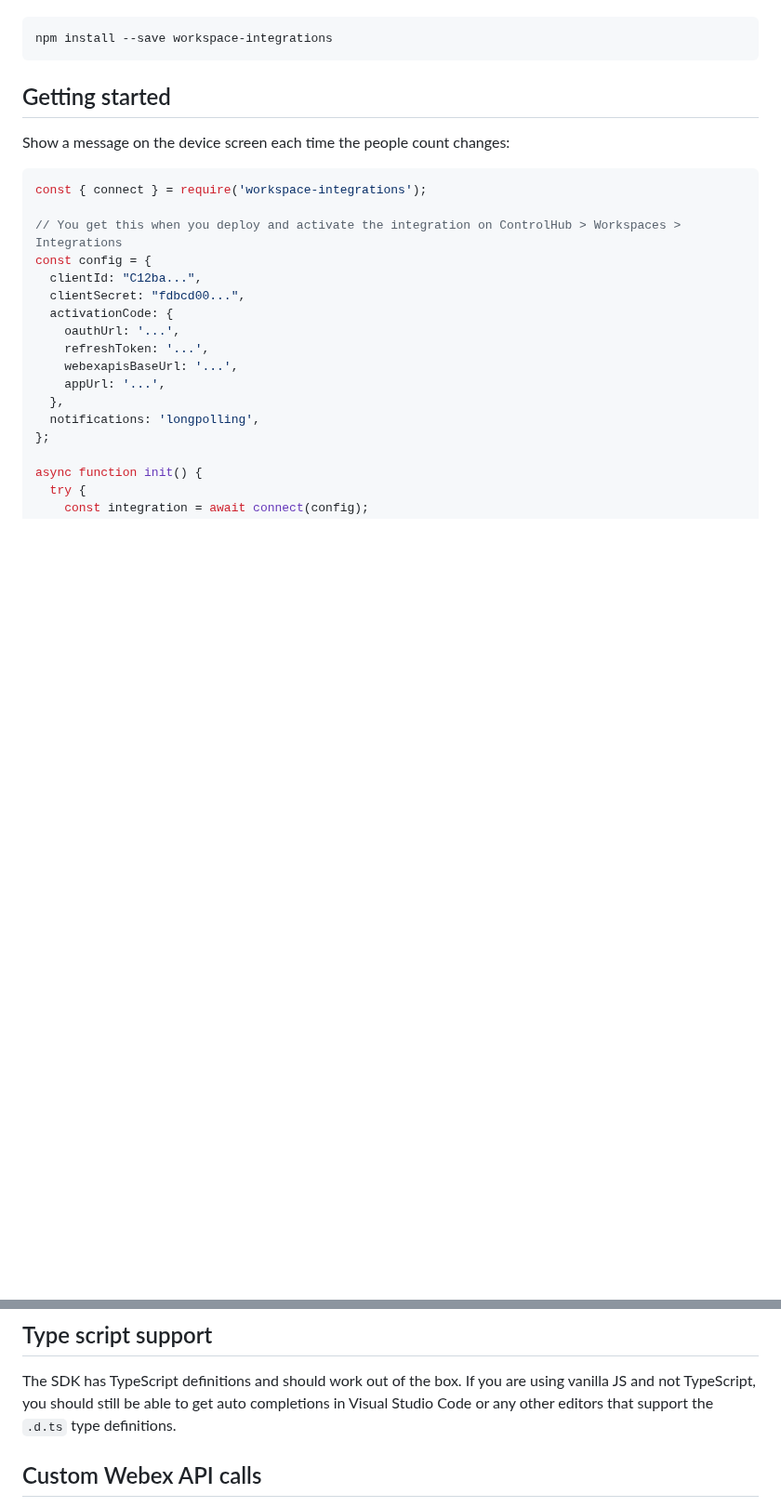
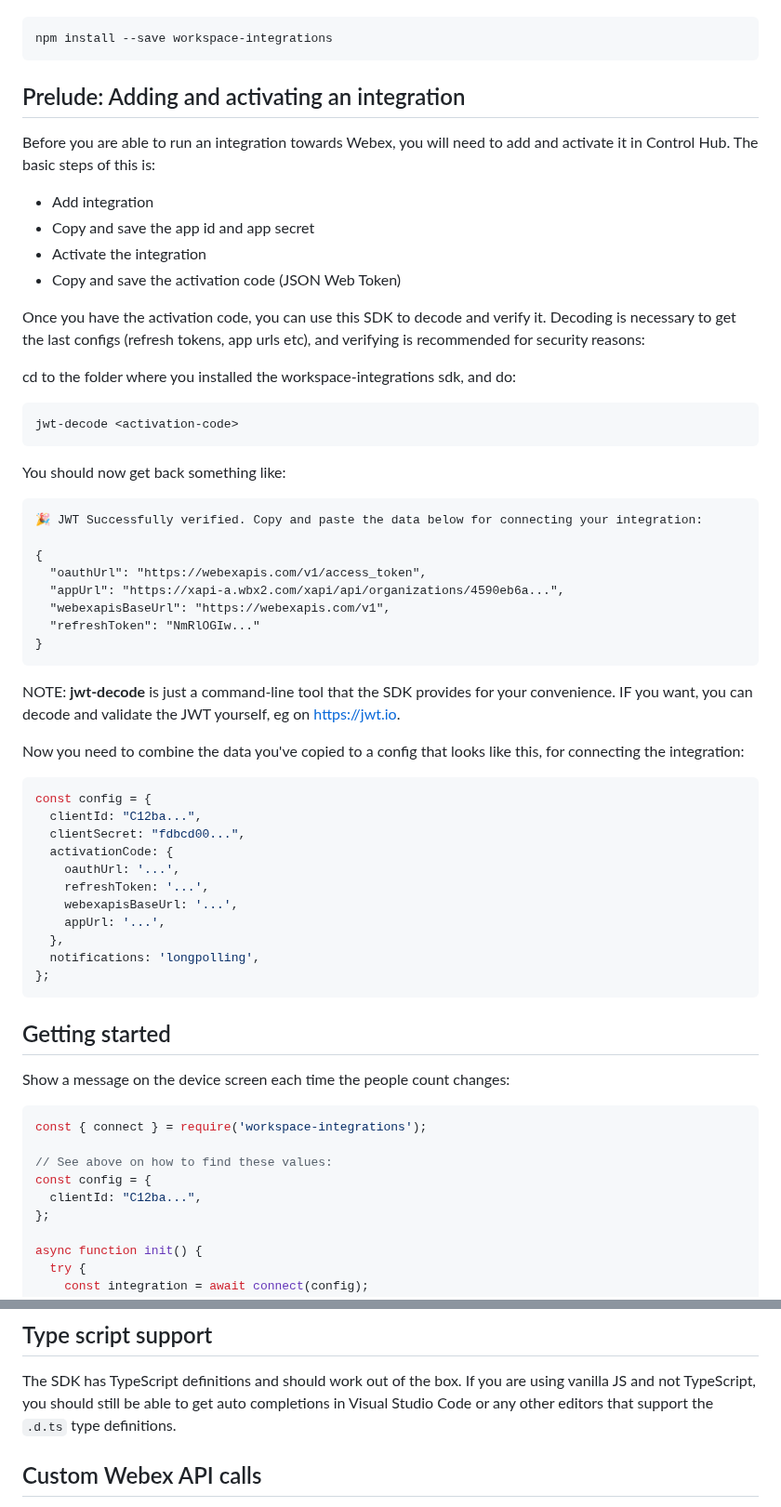
Before and after one commit to cisco-ce/workspace-integrations-nodejs, a Markdown page: README.md, 2 parts joined by grey strips. Shown at 93% size. GitHub-like rendering; blank space fills up the shorter version.

Commit message:
Add instructions on how to connect in the new way

````diff
--- a/README.md
+++ b/README.md
@@ -37,14 +37,43 @@ Install as any npm package:
 npm install --save workspace-integrations
 ```
 
-## Getting started
+## Prelude: Adding and activating an integration
 
-Show a message on the device screen each time the people count changes:
+Before you are able to run an integration towards Webex, you will need to add and activate it in Control Hub. The basic steps of this is:
+
+* Add integration
+* Copy and save the app id and app secret
+* Activate the integration
+* Copy and save the activation code (JSON Web Token)
+
+Once you have the activation code, you can use this SDK to decode and verify it. Decoding is necessary to get the last configs (refresh tokens, app urls etc), and verifying is recommended for security reasons:
+
+cd to the folder where you installed the workspace-integrations sdk, and do:
+
+```
+jwt-decode <activation-code>
+```
+
+You should now get back something like:
+
+```
+🎉 JWT Successfully verified. Copy and paste the data below for connecting your integration:
+
+{
+  "oauthUrl": "https://webexapis.com/v1/access_token",
+  "appUrl": "https://xapi-a.wbx2.com/xapi/api/organizations/4590eb6a...",
+  "webexapisBaseUrl": "https://webexapis.com/v1",
+  "refreshToken": "NmRlOGIw..."
+}
+```
+
+NOTE: **jwt-decode** is just a command-line tool that the SDK provides for your convenience. IF you want, you can decode and validate
+the JWT yourself, eg on [https://jwt.io](https://jwt.io).
+
+Now you need to combine the data you've copied to a config that looks like this, for connecting the
+integration:
 
 ```js
-const { connect } = require('workspace-integrations');
-
-// You get this when you deploy and activate the integration on ControlHub > Workspaces > Integrations
 const config = {
   clientId: "C12ba...",
   clientSecret: "fdbcd00...",
@@ -55,6 +84,19 @@ const config = {
     appUrl: '...',
   },
   notifications: 'longpolling',
+};
+```
+
+## Getting started
+
+Show a message on the device screen each time the people count changes:
+
+```js
+const { connect } = require('workspace-integrations');
+
+// See above on how to find these values:
+const config = {
+  clientId: "C12ba...",
 };
 
 async function init() {
@@ -281,6 +323,28 @@ connect(config)
 
 The SDK has TypeScript definitions and should work out of the box. If you are using vanilla JS and not TypeScript, you should still be able to get auto completions in Visual Studio Code or any other editors that support the `.d.ts` type definitions.
 
+<!--
+## Integration lifecycle
+
+During the lifetime of an integration, there may be general changes that your integration needs to know about, such as:
+
+* A manifest update has been approved (eg giving the integration access to more APIs)
+* The integration is deactivated
+* The *appUrl* or *region* changes (typically when a customer is moved to a different region)
+
+For details about these events, see https://developer.webex.com/docs/workspace-integration-technical-details#management.
+
+If your integration is using web hooks, these notifications are sent sent to the **actionUrl**. If you are using long polling,
+you can subscribe to these events with the action listener:
+
+```js
+integration.onActionEvent(event => {
+  console.log('a lifecycle event occured:', event);
+});
+```
+
+It is up to your integration how to respond to these events. If it is a private integration, perhaps you just want to log it or alert the admin and restart (and possibly re-activate) your integration manually. If it's a public integration with strong uptime requirements, you  may need to react to this changes live and update your apps credentials.
+-->
 
 ## Custom Webex API calls
 
````
